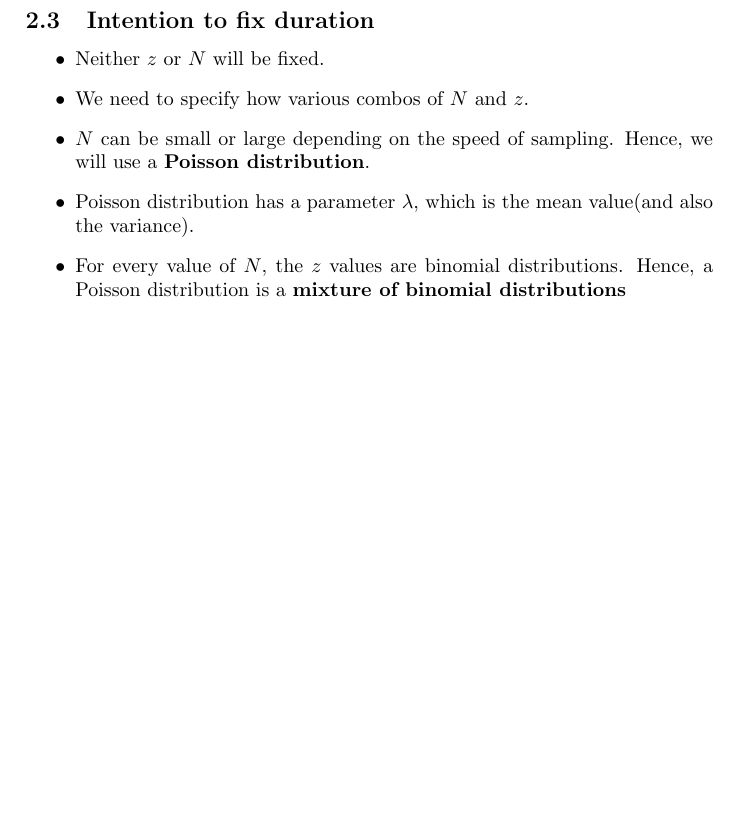
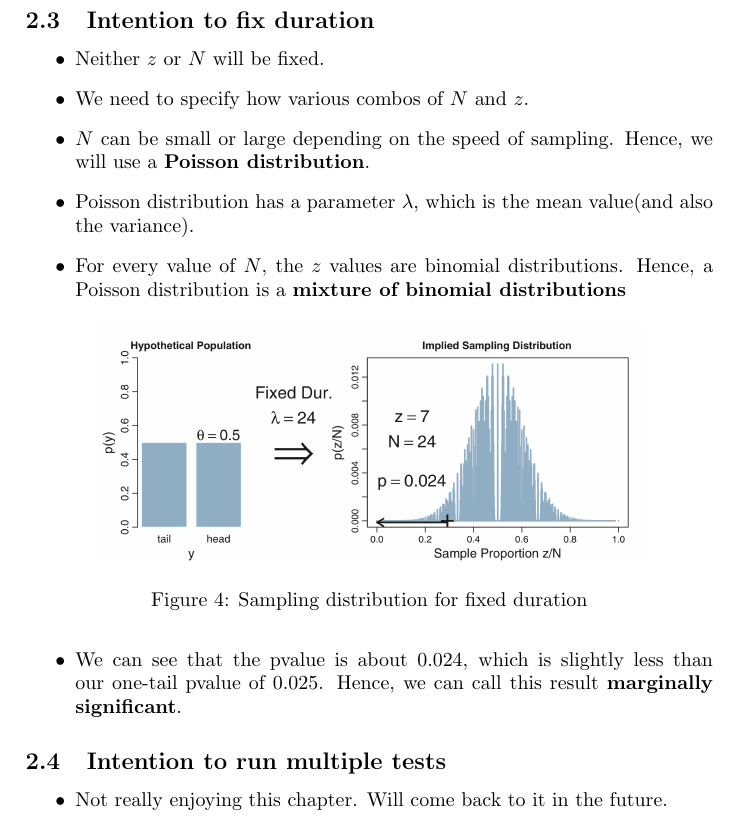
Before and after one commit to goodhamgupta/dbda_python, a LaTeX document (chapter_11/notes.tex): part of page 4 of 4, cut so that both start at the same text, the shorter picture padded with empty space. Compiled offline with pdfLaTeX.

Commit message:
Complete chapter 11
Did not really enjoy this chapter. Will come back to it in the future.

```diff
--- a/chapter_11/notes.tex
+++ b/chapter_11/notes.tex
@@ -102,5 +102,16 @@
     \item $N$ can be small or large depending on the speed of sampling. Hence, we will use a \textbf{Poisson distribution}.
     \item Poisson distribution has a parameter $\lambda$, which is the mean value(and also the variance).
     \item For every value of $N$, the $z$ values are binomial distributions. Hence, a Poisson distribution is a \textbf{mixture of binomial distributions}
+    \begin{figure}[H]
+        \centering
+        \includegraphics[width=0.8\textwidth]{fixed_duration_sampling}
+        \caption{Sampling distribution for fixed duration}
+        \label{fig:fixed_duration_sampling}
+    \end{figure}
+\item We can see that the pvalue is about 0.024, which is slightly less than our one-tail pvalue of 0.025. Hence, we can call this result \textbf{marginally significant}.
+\end{itemize}
+\subsection{Intention to run multiple tests}
+\begin{itemize}
+    \item Not really enjoying this chapter. Will come back to it in the future.
 \end{itemize}
 \end{document}
```
Also changed, not shown: chapter_11/images/fixed_duration_sampling.png (added), chapter_11/notes.pdf.
